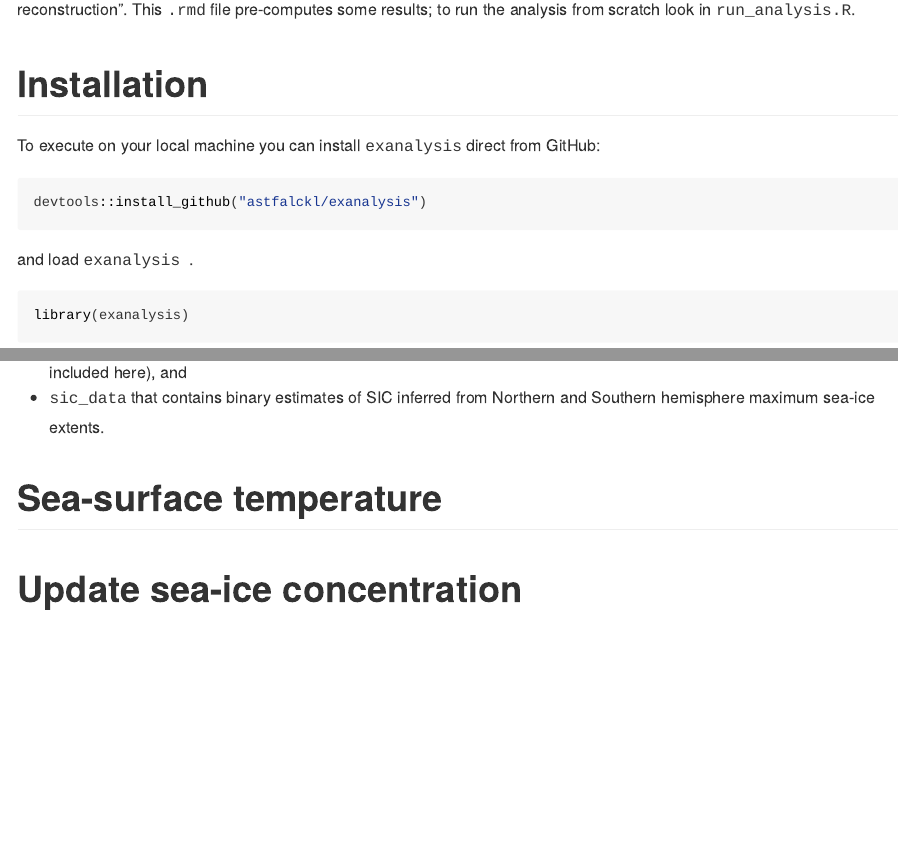
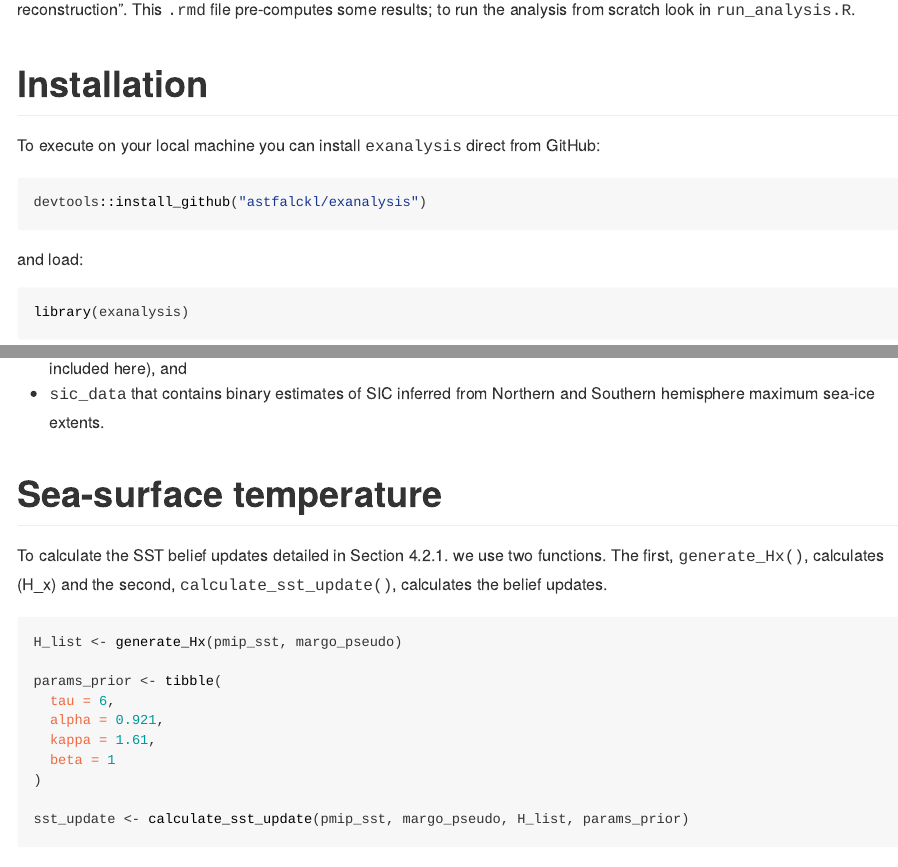
Before and after one commit to astfalckl/exanalysis, an R Markdown document (README.Rmd): the page in a window 1100 px wide, from 180 px down, and a second part further down, joined at a grey line. The pictures show the output file README.html that the author committed with the source, opened offline.

Commit message:
Calculate SST

````diff
--- a/README.Rmd
+++ b/README.Rmd
@@ -23,7 +23,7 @@ To execute on your local machine you can install <tt>exanalysis</tt> direct from
 devtools::install_github("astfalckl/exanalysis")
 ```
 
-and load <tt> exanalysis </tt>.
+and load:
 
 ```{r warning = FALSE, message = FALSE}
 library(exanalysis)
@@ -43,4 +43,20 @@ The package ships with a number of <tt>.rds</tt> files that contain the data use
 
 # Sea-surface temperature
 
+To calculate the SST belief updates detailed in Section 4.2.1. we use two functions.
+The first, <tt>generate_Hx()</tt>, calculates $H_x$ and the second, <tt>calculate_sst_update()</tt>, calculates the belief updates.
+
+```{r, eval = FALSE}
+H_list <- generate_Hx(pmip_sst, margo_pseudo)
+
+params_prior <- tibble(
+  tau = 6,
+  alpha = 0.921,
+  kappa = 1.61,
+  beta = 1
+)
+
+sst_update <- calculate_sst_update(pmip_sst, margo_pseudo, H_list, params_prior)
+```
+
 # Update sea-ice concentration
````
Also changed, not shown: R/generate_Hx.R (renamed from R/generate_H.R, +1 -1 lines), README.html, README.md.
